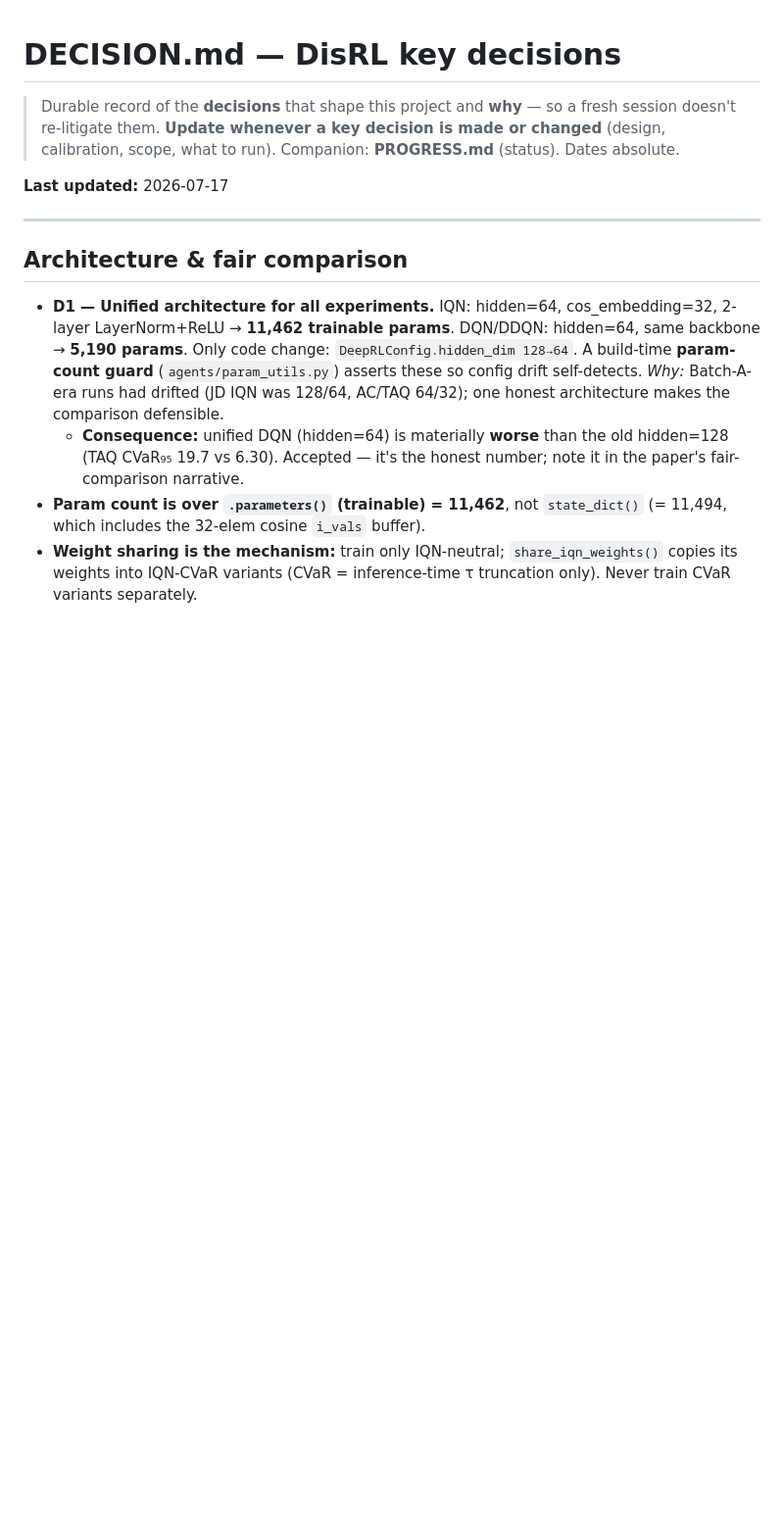
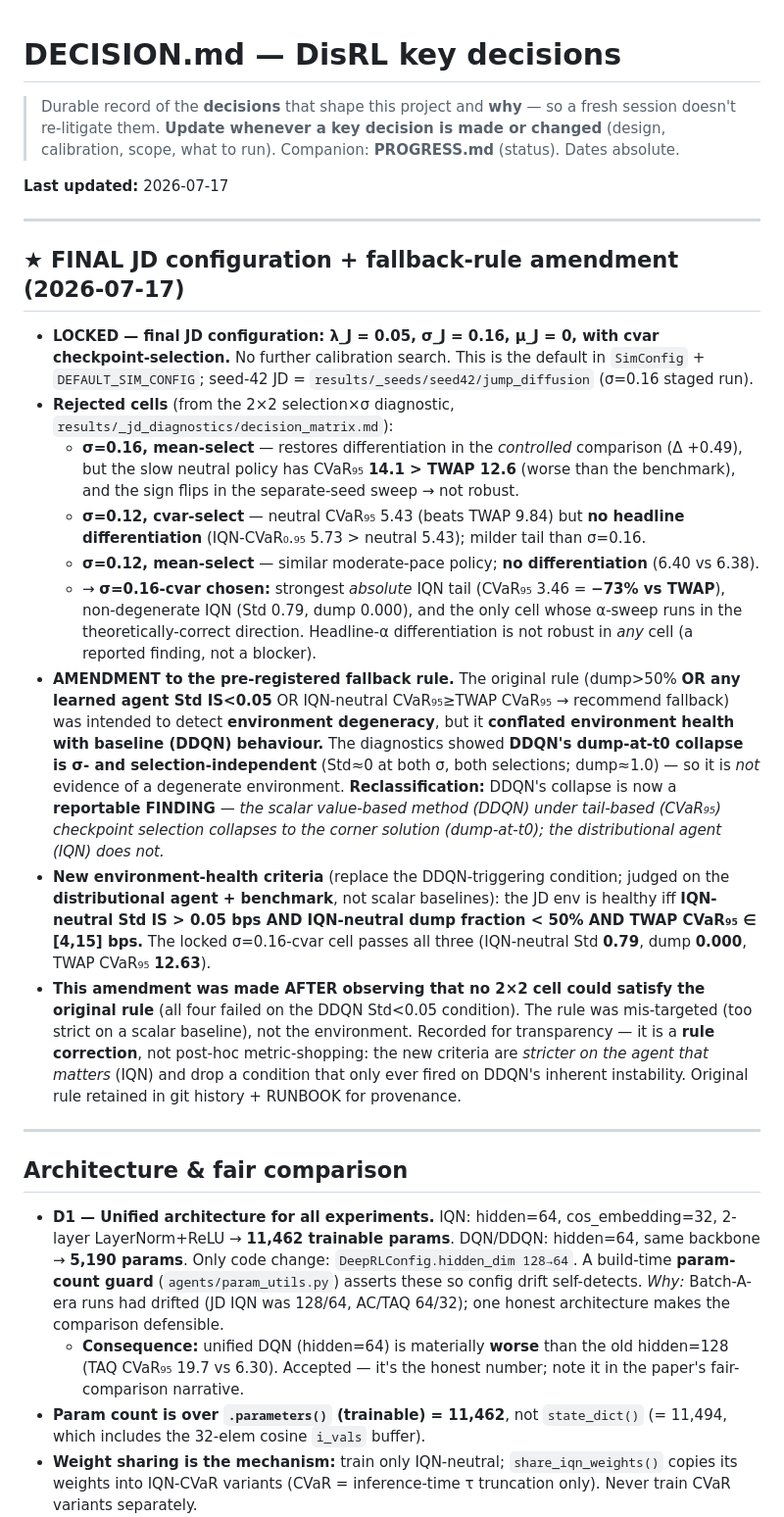
Before and after one commit to quangkhaidataka/DistributionalRLOrderExecution, a Markdown page: DECISION.md, the part around the change. Shown at 98% size. Drawn GitHub-style; blank space fills up the shorter version.

```diff
--- a/DECISION.md
+++ b/DECISION.md
@@ -3,6 +3,20 @@
 > Durable record of the **decisions** that shape this project and **why** — so a fresh session doesn't re-litigate them. **Update whenever a key decision is made or changed** (design, calibration, scope, what to run). Companion: **PROGRESS.md** (status). Dates absolute.
 
 **Last updated:** 2026-07-17
+
+---
+
+## ★ FINAL JD configuration + fallback-rule amendment (2026-07-17)
+
+- **LOCKED — final JD configuration: λ_J = 0.05, σ_J = 0.16, μ_J = 0, with cvar checkpoint-selection.** No further calibration search. This is the default in `SimConfig` + `DEFAULT_SIM_CONFIG`; seed-42 JD = `results/_seeds/seed42/jump_diffusion` (σ=0.16 staged run).
+- **Rejected cells** (from the 2×2 selection×σ diagnostic, `results/_jd_diagnostics/decision_matrix.md`):
+  - **σ=0.16, mean-select** — restores differentiation in the *controlled* comparison (Δ +0.49), but the slow neutral policy has CVaR₉₅ **14.1 > TWAP 12.6** (worse than the benchmark), and the sign flips in the separate-seed sweep → not robust.
+  - **σ=0.12, cvar-select** — neutral CVaR₉₅ 5.43 (beats TWAP 9.84) but **no headline differentiation** (IQN-CVaR₀.₉₅ 5.73 > neutral 5.43); milder tail than σ=0.16.
+  - **σ=0.12, mean-select** — similar moderate-pace policy; **no differentiation** (6.40 vs 6.38).
+  - → **σ=0.16-cvar chosen:** strongest *absolute* IQN tail (CVaR₉₅ 3.46 = **−73% vs TWAP**), non-degenerate IQN (Std 0.79, dump 0.000), and the only cell whose α-sweep runs in the theoretically-correct direction. Headline-α differentiation is not robust in *any* cell (a reported finding, not a blocker).
+- **AMENDMENT to the pre-registered fallback rule.** The original rule (dump>50% **OR any learned agent Std IS<0.05** OR IQN-neutral CVaR₉₅≥TWAP CVaR₉₅ → recommend fallback) was intended to detect **environment degeneracy**, but it **conflated environment health with baseline (DDQN) behaviour.** The diagnostics showed **DDQN's dump-at-t0 collapse is σ- and selection-independent** (Std≈0 at both σ, both selections; dump≈1.0) — so it is *not* evidence of a degenerate environment. **Reclassification:** DDQN's collapse is now a **reportable FINDING** — *the scalar value-based method (DDQN) under tail-based (CVaR₉₅) checkpoint selection collapses to the corner solution (dump-at-t0); the distributional agent (IQN) does not.*
+- **New environment-health criteria** (replace the DDQN-triggering condition; judged on the **distributional agent + benchmark**, not scalar baselines): the JD env is healthy iff **IQN-neutral Std IS > 0.05 bps AND IQN-neutral dump fraction < 50% AND TWAP CVaR₉₅ ∈ [4,15] bps.** The locked σ=0.16-cvar cell passes all three (IQN-neutral Std **0.79**, dump **0.000**, TWAP CVaR₉₅ **12.63**).
+- **This amendment was made AFTER observing that no 2×2 cell could satisfy the original rule** (all four failed on the DDQN Std<0.05 condition). The rule was mis-targeted (too strict on a scalar baseline), not the environment. Recorded for transparency — it is a **rule correction**, not post-hoc metric-shopping: the new criteria are *stricter on the agent that matters* (IQN) and drop a condition that only ever fired on DDQN's inherent instability. Original rule retained in git history + RUNBOOK for provenance.
 
 ---
 
```
Also changed, not shown: PROGRESS.md (+10 -3 lines), RUNBOOK.md (+5 -7 lines).
